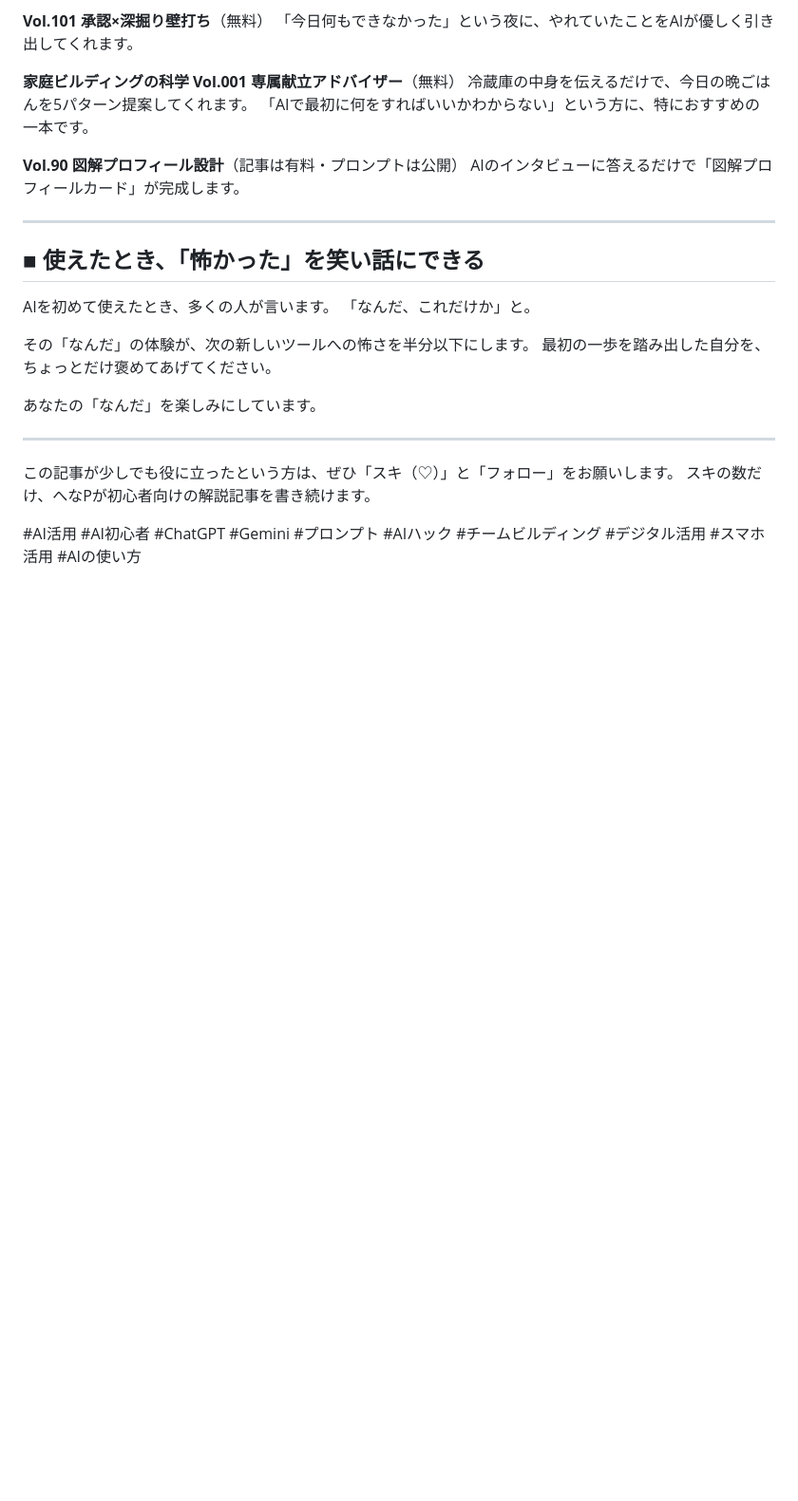
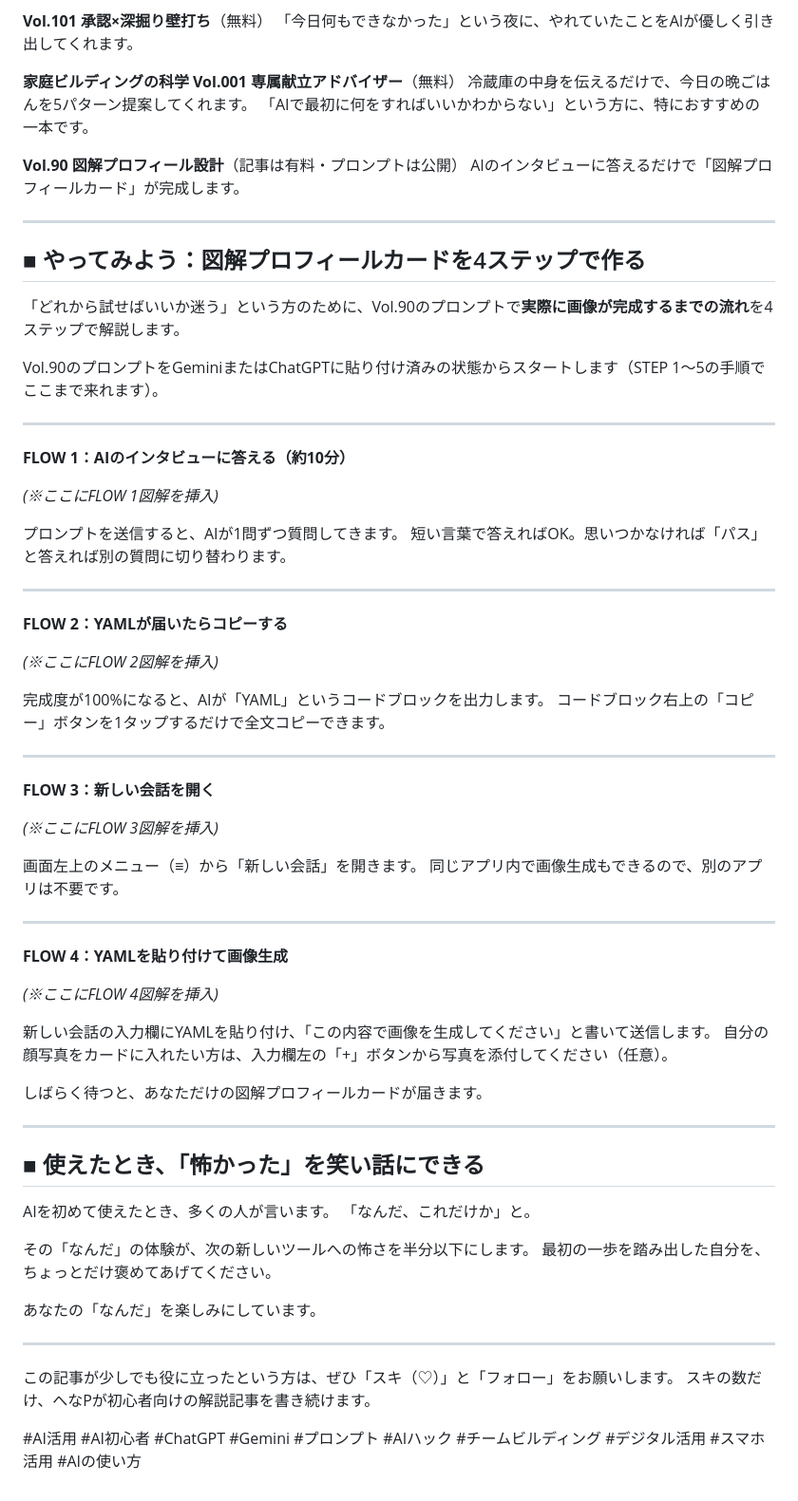
Before and after one commit to henachoko-se/Prompt-Vault, a Markdown page: team_building_science/vol102/article.md, the part around the change. Shown at 95% size. GitHub-like rendering; blank space fills up the shorter version.

```diff
--- a/team_building_science/vol102/article.md
+++ b/team_building_science/vol102/article.md
@@ -158,6 +158,52 @@ AIのインタビューに答えるだけで「図解プロフィールカード
 
 ---
 
+## ■ やってみよう：図解プロフィールカードを4ステップで作る
+
+「どれから試せばいいか迷う」という方のために、Vol.90のプロンプトで**実際に画像が完成するまでの流れ**を4ステップで解説します。
+
+Vol.90のプロンプトをGeminiまたはChatGPTに貼り付け済みの状態からスタートします（STEP 1〜5の手順でここまで来れます）。
+
+---
+
+**FLOW 1：AIのインタビューに答える（約10分）**
+
+*(※ここにFLOW 1図解を挿入)*
+
+プロンプトを送信すると、AIが1問ずつ質問してきます。
+短い言葉で答えればOK。思いつかなければ「パス」と答えれば別の質問に切り替わります。
+
+---
+
+**FLOW 2：YAMLが届いたらコピーする**
+
+*(※ここにFLOW 2図解を挿入)*
+
+完成度が100%になると、AIが「YAML」というコードブロックを出力します。
+コードブロック右上の「コピー」ボタンを1タップするだけで全文コピーできます。
+
+---
+
+**FLOW 3：新しい会話を開く**
+
+*(※ここにFLOW 3図解を挿入)*
+
+画面左上のメニュー（≡）から「新しい会話」を開きます。
+同じアプリ内で画像生成もできるので、別のアプリは不要です。
+
+---
+
+**FLOW 4：YAMLを貼り付けて画像生成**
+
+*(※ここにFLOW 4図解を挿入)*
+
+新しい会話の入力欄にYAMLを貼り付け、「この内容で画像を生成してください」と書いて送信します。
+自分の顔写真をカードに入れたい方は、入力欄左の「+」ボタンから写真を添付してください（任意）。
+
+しばらく待つと、あなただけの図解プロフィールカードが届きます。
+
+---
+
 ## ■ 使えたとき、「怖かった」を笑い話にできる
 
 AIを初めて使えたとき、多くの人が言います。
```
Also changed, not shown: team_building_science/vol102/infographic_vol90_flow.md (added, +208 -0 lines).
